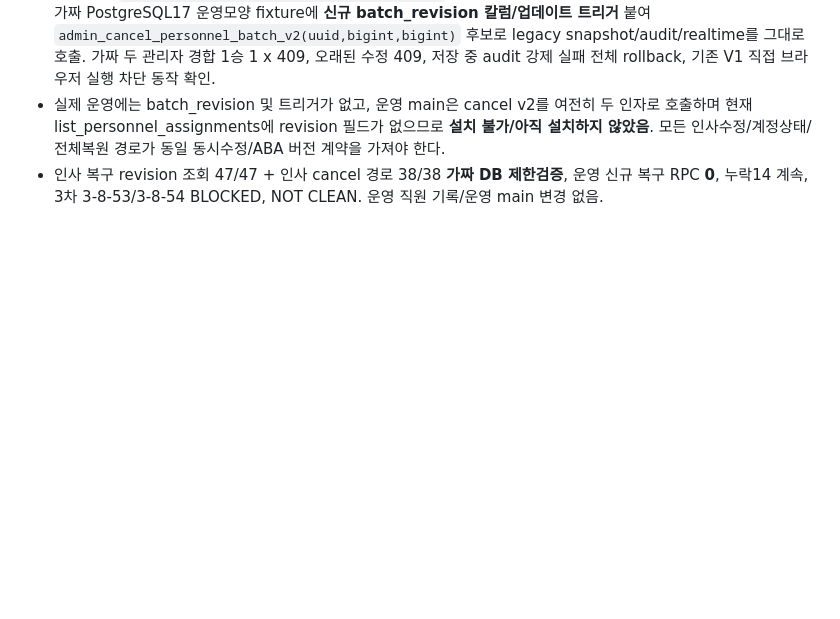
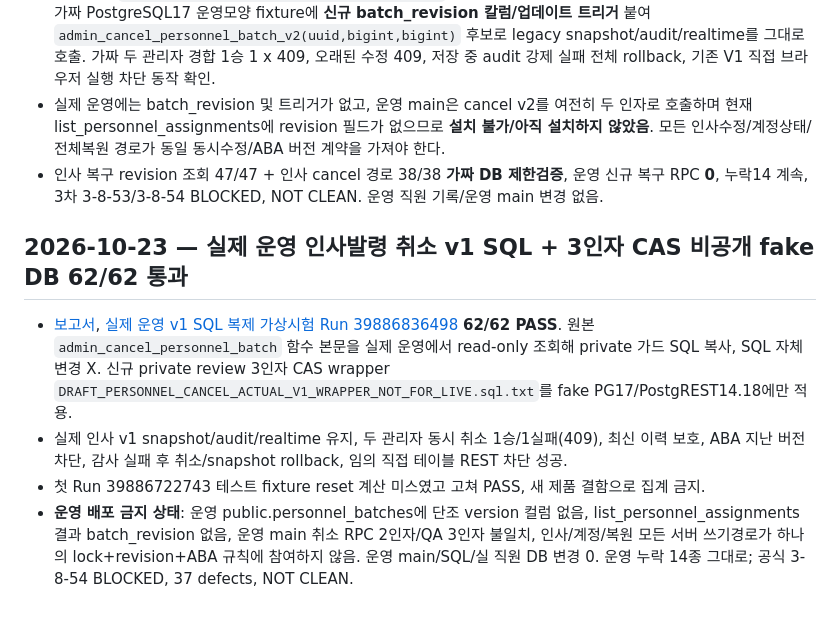
Before and after one commit to eco-i/eco-i.github.io, a Markdown page: qa-round3/START_HERE_NEW_CHAT.md, the part around the change. GitHub-like rendering; blank space fills up the shorter version.

Commit message:
qa(handoff): operating V1 SQL 3arg cancel CAS 62 synthetic passes, still NOT deployable

```diff
--- a/qa-round3/START_HERE_NEW_CHAT.md
+++ b/qa-round3/START_HERE_NEW_CHAT.md
@@ -442,3 +442,9 @@
 - 실제 live `admin_cancel_personnel_batch(uuid,bigint)` **SQL 함수 정의 원본을 비공개 hard-stop 파일 복사**. 가짜 PostgreSQL17 운영모양 fixture에 **신규 batch_revision 칼럼/업데이트 트리거** 붙여 `admin_cancel_personnel_batch_v2(uuid,bigint,bigint)` 후보로 legacy snapshot/audit/realtime를 그대로 호출. 가짜 두 관리자 경합 1승 1 x 409, 오래된 수정 409, 저장 중 audit 강제 실패 전체 rollback, 기존 V1 직접 브라우저 실행 차단 동작 확인.
 - 실제 운영에는 batch_revision 및 트리거가 없고, 운영 main은 cancel v2를 여전히 두 인자로 호출하며 현재 list_personnel_assignments에 revision 필드가 없으므로 **설치 불가/아직 설치하지 않았음**. 모든 인사수정/계정상태/전체복원 경로가 동일 동시수정/ABA 버전 계약을 가져야 한다.
 - 인사 복구 revision 조회 47/47 + 인사 cancel 경로 38/38 **가짜 DB 제한검증**, 운영 신규 복구 RPC **0**, 누락14 계속, 3차 3-8-53/3-8-54 BLOCKED, NOT CLEAN. 운영 직원 기록/운영 main 변경 없음.
+
+## 2026-10-23 — 실제 운영 인사발령 취소 v1 SQL + 3인자 CAS 비공개 fake DB 62/62 통과
+- [보고서](RECOVERY_REMAINING_14_RPC_CONTRACT_AUDIT_20261022.md), [실제 운영 v1 SQL 복제 가상시험 Run 39886836498](https://github.com/ahnbest23-hash/workmoa-backend-private/actions/runs/39886836498) **62/62 PASS**. 원본 `admin_cancel_personnel_batch` 함수 본문을 실제 운영에서 read-only 조회해 private 가드 SQL 복사, SQL 자체 변경 X. 신규 private review 3인자 CAS wrapper `DRAFT_PERSONNEL_CANCEL_ACTUAL_V1_WRAPPER_NOT_FOR_LIVE.sql.txt`를 fake PG17/PostgREST14.18에만 적용.
+- 실제 인사 v1 snapshot/audit/realtime 유지, 두 관리자 동시 취소 1승/1실패(409), 최신 이력 보호, ABA 지난 버전 차단, 감사 실패 후 취소/snapshot rollback, 임의 직접 테이블 REST 차단 성공.
+- 첫 Run 39886722743 테스트 fixture reset 계산 미스였고 고쳐 PASS, 새 제품 결함으로 집계 금지.
+- **운영 배포 금지 상태**: 운영 public.personnel_batches에 단조 version 컬럼 없음, list_personnel_assignments 결과 batch_revision 없음, 운영 main 취소 RPC 2인자/QA 3인자 불일치, 인사/계정/복원 모든 서버 쓰기경로가 하나의 lock+revision+ABA 규칙에 참여하지 않음. 운영 main/SQL/실 직원 DB 변경 0. 운영 누락 14종 그대로; 공식 3-8-54 BLOCKED, 37 defects, NOT CLEAN.
```
